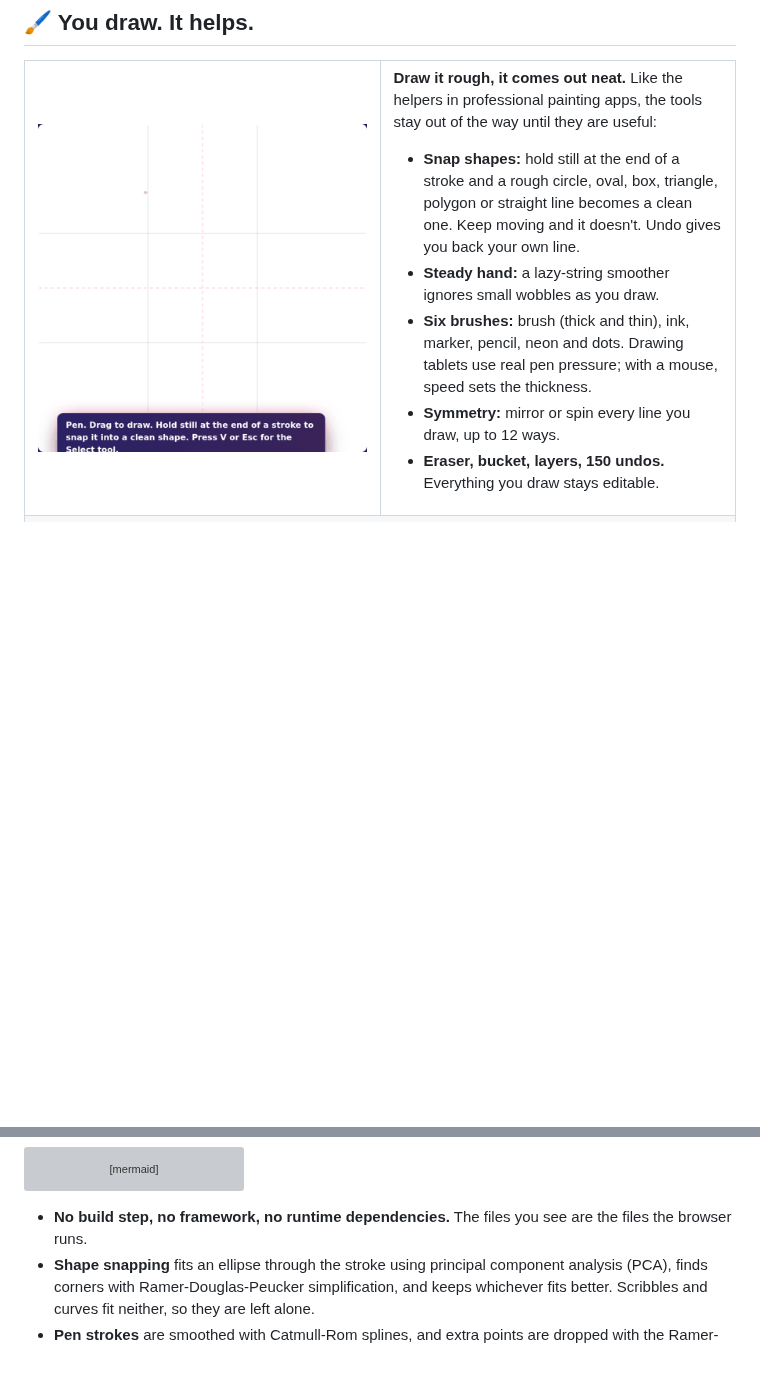
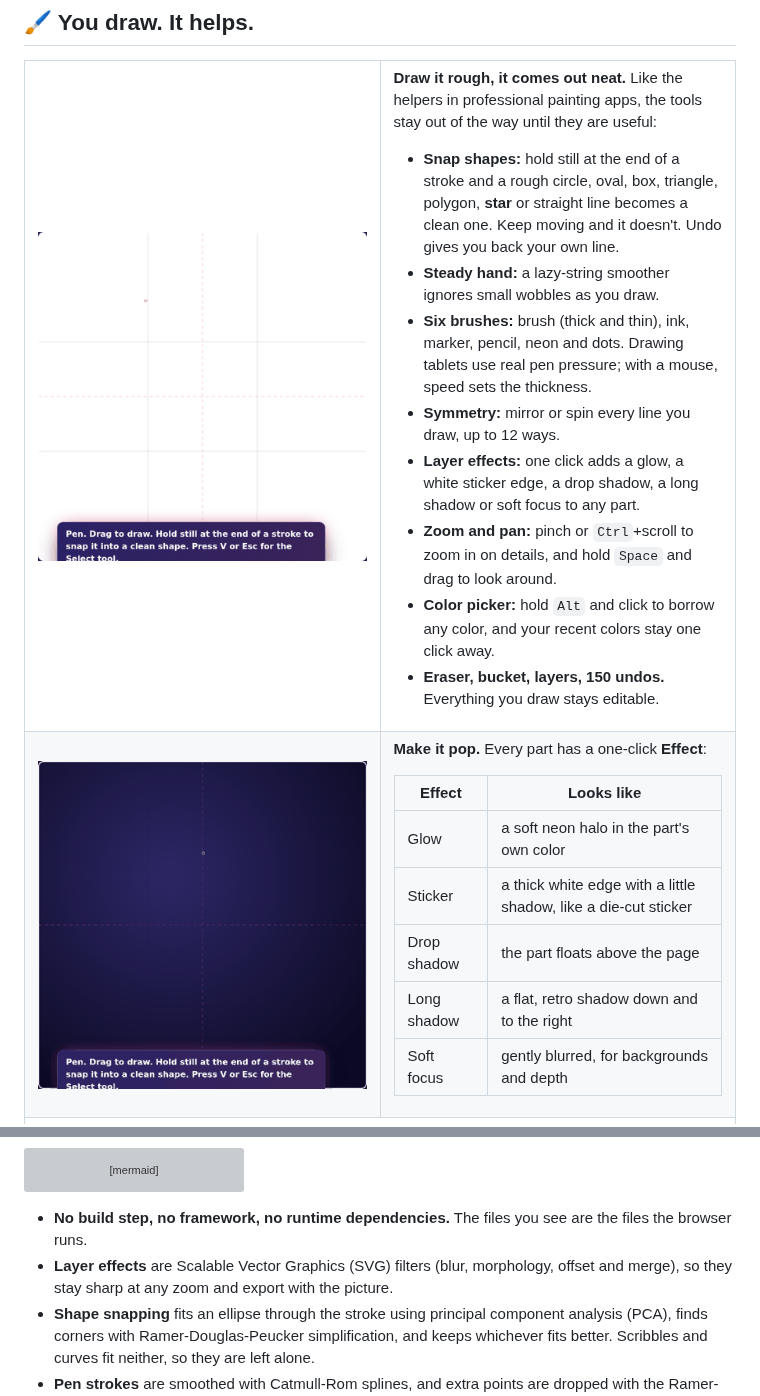
Before and after one commit to Normansrule/artful-drawing, a Markdown page: README.md, 2 parts joined by grey strips. GitHub-like rendering; pictures changed too: docs/media/star-effects.gif (added); blank space fills up the shorter version; grey boxes are pictures that could not be loaded.

````diff
--- a/README.md
+++ b/README.md
@@ -43,11 +43,30 @@ or build anything from simple shapes.<br>
 
 **Draw it rough, it comes out neat.** Like the helpers in professional painting apps, the tools stay out of the way until they are useful:
 
-- **Snap shapes:** hold still at the end of a stroke and a rough circle, oval, box, triangle, polygon or straight line becomes a clean one. Keep moving and it doesn't. Undo gives you back your own line.
+- **Snap shapes:** hold still at the end of a stroke and a rough circle, oval, box, triangle, polygon, **star** or straight line becomes a clean one. Keep moving and it doesn't. Undo gives you back your own line.
 - **Steady hand:** a lazy-string smoother ignores small wobbles as you draw.
 - **Six brushes:** brush (thick and thin), ink, marker, pencil, neon and dots. Drawing tablets use real pen pressure; with a mouse, speed sets the thickness.
 - **Symmetry:** mirror or spin every line you draw, up to 12 ways.
+- **Layer effects:** one click adds a glow, a white sticker edge, a drop shadow, a long shadow or soft focus to any part.
+- **Zoom and pan:** pinch or `Ctrl`+scroll to zoom in on details, and hold `Space` and drag to look around.
+- **Color picker:** hold `Alt` and click to borrow any color, and your recent colors stay one click away.
 - **Eraser, bucket, layers, 150 undos.** Everything you draw stays editable.
+
+</td>
+</tr>
+<tr>
+<td width="50%" valign="top"><img src="docs/media/star-effects.gif" alt="A rough star snapping into a clean star, then trying on glow, sticker, long shadow and drop shadow effects" width="100%"></td>
+<td width="50%" valign="top">
+
+**Make it pop.** Every part has a one-click **Effect**:
+
+| Effect | Looks like |
+|---|---|
+| Glow | a soft neon halo in the part's own color |
+| Sticker | a thick white edge with a little shadow, like a die-cut sticker |
+| Drop shadow | the part floats above the page |
+| Long shadow | a flat, retro shadow down and to the right |
+| Soft focus | gently blurred, for backgrounds and depth |
 
 </td>
 </tr>
@@ -314,6 +338,7 @@ flowchart LR
 ```
 
 - **No build step, no framework, no runtime dependencies.** The files you see are the files the browser runs.
+- **Layer effects** are Scalable Vector Graphics (SVG) filters (blur, morphology, offset and merge), so they stay sharp at any zoom and export with the picture.
 - **Shape snapping** fits an ellipse through the stroke using principal component analysis (PCA), finds corners with Ramer-Douglas-Peucker simplification, and keeps whichever fits better. Scribbles and curves fit neither, so they are left alone.
 - **Pen strokes** are smoothed with Catmull-Rom splines, and extra points are dropped with the Ramer-Douglas-Peucker algorithm. Each stroke is stored as normalized points, so it stays editable and resizable like any other shape.
 - **Randomness is seeded:** the same seed always gives the same sprinkle, so a share link reproduces a drawing exactly.
````
Also changed, not shown: other parts of README.md (+9 -3 lines), docs/screenshots/studio.png, 9 other files.
